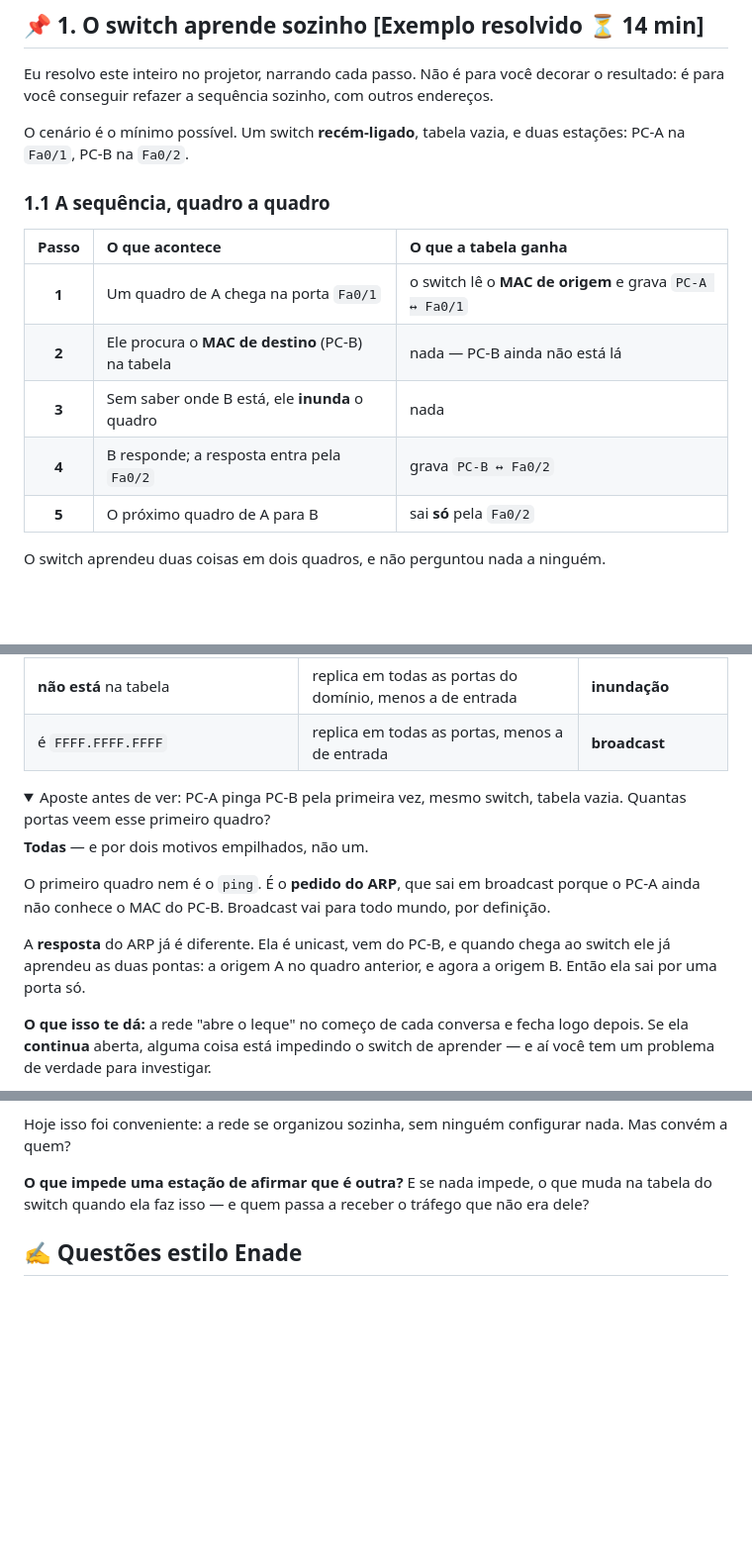
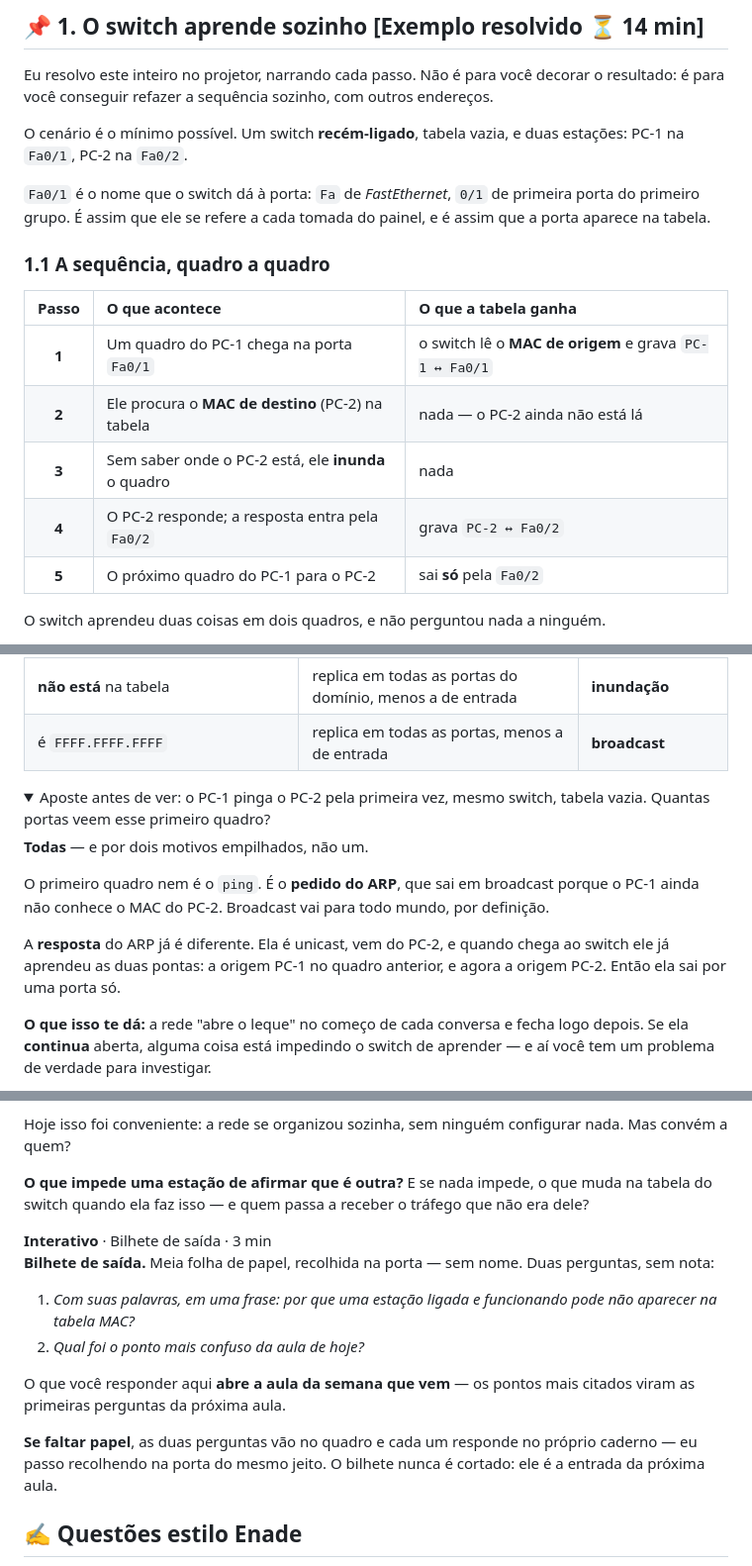
Before and after one commit to rofilho/redes2, a Markdown page: content/Aula 02 - Comutacao (Teorica).md, 3 parts joined by grey strips. Shown at 99% size. GitHub-like rendering; folded sections open; blank space fills up the shorter version.

```diff
--- a/content/Aula 02 - Comutacao (Teorica).md
+++ b/content/Aula 02 - Comutacao (Teorica).md
@@ -142,17 +146,19 @@ Esta é a primeira aula de conteúdo da disciplina. Nada aqui é cobrado como "v
 
 Eu resolvo este inteiro no projetor, narrando cada passo. Não é para você decorar o resultado: é para você conseguir refazer a sequência sozinho, com outros endereços.
 
-O cenário é o mínimo possível. Um switch **recém-ligado**, tabela vazia, e duas estações: PC-A na `Fa0/1`, PC-B na `Fa0/2`.
+O cenário é o mínimo possível. Um switch **recém-ligado**, tabela vazia, e duas estações: PC-1 na `Fa0/1`, PC-2 na `Fa0/2`.
+
+`Fa0/1` é o nome que o switch dá à porta: `Fa` de *FastEthernet*, `0/1` de primeira porta do primeiro grupo. É assim que ele se refere a cada tomada do painel, e é assim que a porta aparece na tabela.
 
 ### 1.1 A sequência, quadro a quadro
 
 | Passo | O que acontece | O que a tabela ganha |
 | :-: | :--- | :--- |
-| **1** | Um quadro de A chega na porta `Fa0/1` | o switch lê o **MAC de origem** e grava `PC-A ↔ Fa0/1` |
-| **2** | Ele procura o **MAC de destino** (PC-B) na tabela | nada — PC-B ainda não está lá |
-| **3** | Sem saber onde B está, ele **inunda** o quadro | nada |
-| **4** | B responde; a resposta entra pela `Fa0/2` | grava `PC-B ↔ Fa0/2` |
-| **5** | O próximo quadro de A para B | sai **só** pela `Fa0/2` |
+| **1** | Um quadro do PC-1 chega na porta `Fa0/1` | o switch lê o **MAC de origem** e grava `PC-1 ↔ Fa0/1` |
+| **2** | Ele procura o **MAC de destino** (PC-2) na tabela | nada — o PC-2 ainda não está lá |
+| **3** | Sem saber onde o PC-2 está, ele **inunda** o quadro | nada |
+| **4** | O PC-2 responde; a resposta entra pela `Fa0/2` | grava `PC-2 ↔ Fa0/2` |
+| **5** | O próximo quadro do PC-1 para o PC-2 | sai **só** pela `Fa0/2` |
 
 O switch aprendeu duas coisas em dois quadros, e não perguntou nada a ninguém.
 
@@ -233,13 +239,13 @@ O switch toma exatamente quatro decisões, e duas delas produzem o mesmo efeito
 | é `FFFF.FFFF.FFFF` | replica em todas as portas, menos a de entrada | **broadcast** |
 
 <details class="au-aposta">
-<summary>Aposte antes de ver: PC-A pinga PC-B pela primeira vez, mesmo switch, tabela vazia. Quantas portas veem esse primeiro quadro?</summary>
+<summary>Aposte antes de ver: o PC-1 pinga o PC-2 pela primeira vez, mesmo switch, tabela vazia. Quantas portas veem esse primeiro quadro?</summary>
 
 **Todas** — e por dois motivos empilhados, não um.
 
-O primeiro quadro nem é o `ping`. É o **pedido do ARP**, que sai em broadcast porque o PC-A ainda não conhece o MAC do PC-B. Broadcast vai para todo mundo, por definição.
+O primeiro quadro nem é o `ping`. É o **pedido do ARP**, que sai em broadcast porque o PC-1 ainda não conhece o MAC do PC-2. Broadcast vai para todo mundo, por definição.
 
-A **resposta** do ARP já é diferente. Ela é unicast, vem do PC-B, e quando chega ao switch ele já aprendeu as duas pontas: a origem A no quadro anterior, e agora a origem B. Então ela sai por uma porta só.
+A **resposta** do ARP já é diferente. Ela é unicast, vem do PC-2, e quando chega ao switch ele já aprendeu as duas pontas: a origem PC-1 no quadro anterior, e agora a origem PC-2. Então ela sai por uma porta só.
 
 **O que isso te dá:** a rede "abre o leque" no começo de cada conversa e fecha logo depois. Se ela **continua** aberta, alguma coisa está impedindo o switch de aprender — e aí você tem um problema de verdade para investigar.
 
@@ -385,6 +399,21 @@ Agora você faz o Tópico 1 acontecer na sua tela. Monte do zero: é rápido, e
 <p>Hoje isso foi conveniente: a rede se organizou sozinha, sem ninguém configurar nada. Mas convém a quem?</p>
 
 <p><b>O que impede uma estação de afirmar que é outra?</b> E se nada impede, o que muda na tabela do switch quando ela faz isso — e quem passa a receber o tráfego que não era dele?</p>
+</div>
+
+<div class="au-slot">
+<div class="au-slot-h"><b>Interativo</b> · Bilhete de saída · 3 min</div>
+<div class="au-slot-c">
+
+**Bilhete de saída.** Meia folha de papel, recolhida na porta — sem nome. Duas perguntas, sem nota:
+
+1. *Com suas palavras, em uma frase: por que uma estação ligada e funcionando pode não aparecer na tabela MAC?*
+2. *Qual foi o ponto mais confuso da aula de hoje?*
+
+O que você responder aqui **abre a aula da semana que vem** — os pontos mais citados viram as primeiras perguntas da próxima aula.
+
+</div>
+<p class="au-slot-b"><b>Se faltar papel</b>, as duas perguntas vão no quadro e cada um responde no próprio caderno — eu passo recolhendo na porta do mesmo jeito. O bilhete nunca é cortado: ele é a entrada da próxima aula.</p>
 </div>
 
 ## ✍️ Questões estilo Enade
```
Also changed, not shown: other parts of content/Aula 02 - Comutacao (Teorica).md (+40 -28 lines).
